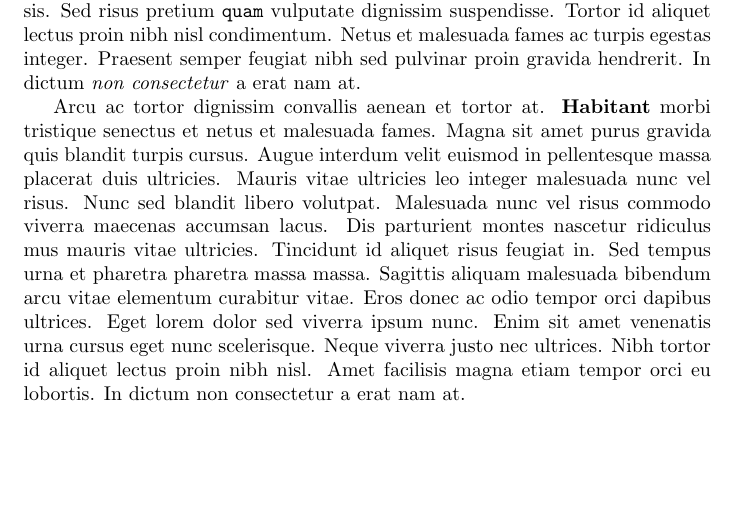
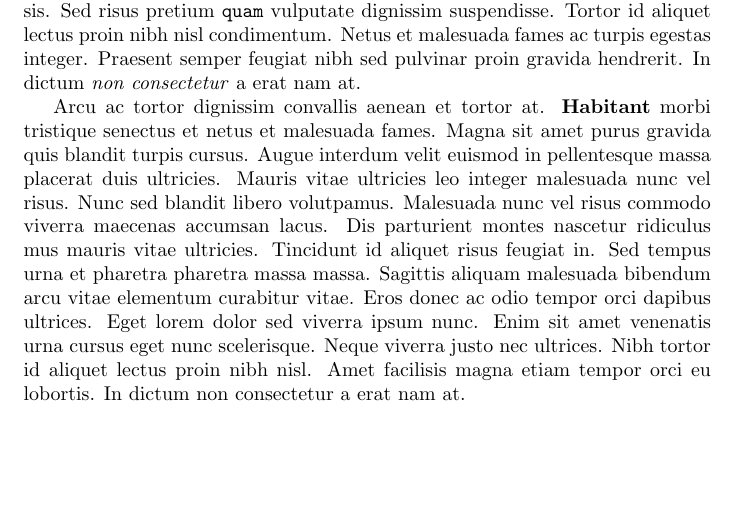
Before and after one commit to bethanylong/texample, a LaTeX document (scrub.tex): part of the page, cut so that both start at the same text. Compiled offline with pdfLaTeX.

Commit message:
Alter text to demonstrate reflow

```diff
--- a/scrub.tex
+++ b/scrub.tex
@@ -17,7 +17,7 @@ Arcu ac tortor dignissim convallis aenean et tortor at. \textbf{Habitant} morbi
 tristique senectus et netus et malesuada fames. Magna sit amet purus gravida
 quis blandit turpis cursus. Augue interdum velit euismod in pellentesque massa
 placerat duis ultricies. Mauris vitae ultricies leo integer malesuada nunc vel
-risus. Nunc sed blandit libero volutpat. Malesuada nunc vel risus commodo
+risus. Nunc sed blandit libero volutpamus. Malesuada nunc vel risus commodo
 viverra maecenas accumsan lacus. Dis parturient montes nascetur ridiculus mus
 mauris vitae ultricies. Tincidunt id aliquet risus feugiat in. Sed tempus urna
 et pharetra pharetra massa massa. Sagittis aliquam malesuada bibendum arcu
```
